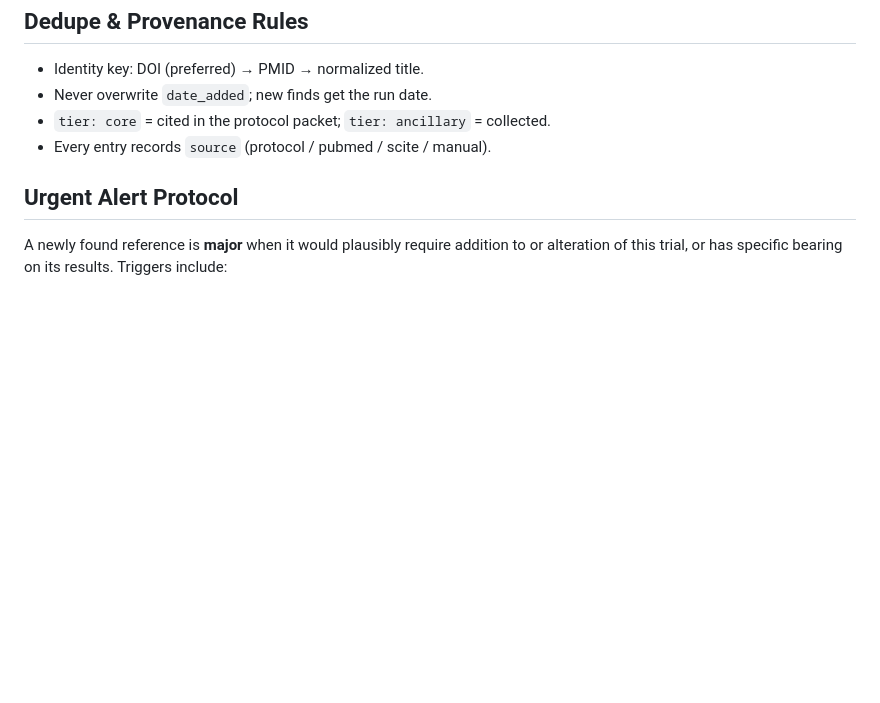
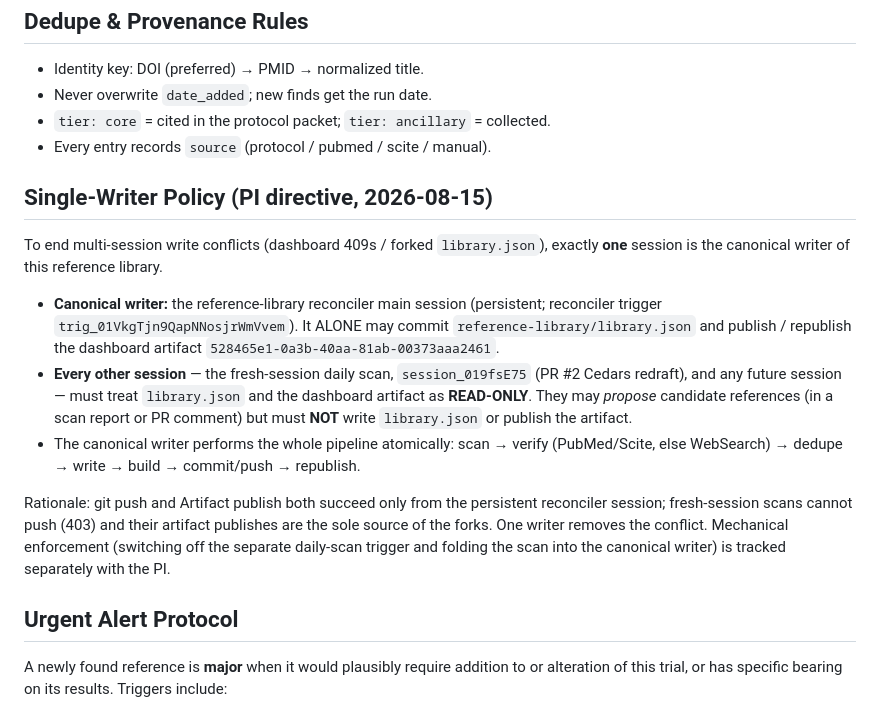
Before and after one commit to SanjaySrivatsa5172/AI-MEDICAL-INFORMATION-STANDARDS-AMIS-, a Markdown page: reference-library/search-strategy.md, the part around the change. GitHub-like rendering; blank space fills up the shorter version.

Commit message:
docs(search-strategy): establish Single-Writer Policy (PI directive)
Designates the reference-library reconciler main session (persistent;
reconciler trigger trig_01VkgTjn9QapNNosjrWmVvem) as the SOLE writer of
library.json and the SOLE publisher of the dashboard artifact
528465e1-0a3b-40aa-81ab-00373aaa2461. All other sessions (the fresh-session
daily scan, session_019fsE75) must treat both as read-only and hand off
candidates without publishing.

Ends the recurring multi-session forks / dashboard 409s. Mechanical
enforcement (disabling the separate daily-scan trigger and folding the scan
into the canonical writer) is tracked with the PI. Docs only.

Co-Authored-By: Claude Opus 4.8 <noreply@anthropic.com>
Claude-Session: https://claude.ai/code/session_01EYtS2J8Au3WFQ5FziPV937

```diff
--- a/reference-library/search-strategy.md
+++ b/reference-library/search-strategy.md
@@ -144,6 +144,29 @@ filtered by the Core Question Anchor and the Inclusion Filter below. Only the
 - `tier: core` = cited in the protocol packet; `tier: ancillary` = collected.
 - Every entry records `source` (protocol / pubmed / scite / manual).
 
+## Single-Writer Policy (PI directive, 2026-08-15)
+
+To end multi-session write conflicts (dashboard 409s / forked `library.json`),
+exactly **one** session is the canonical writer of this reference library.
+
+- **Canonical writer:** the reference-library reconciler main session (persistent;
+  reconciler trigger `trig_01VkgTjn9QapNNosjrWmVvem`). It ALONE may commit
+  `reference-library/library.json` and publish / republish the dashboard artifact
+  `528465e1-0a3b-40aa-81ab-00373aaa2461`.
+- **Every other session** — the fresh-session daily scan, `session_019fsE75`
+  (PR #2 Cedars redraft), and any future session — must treat `library.json` and
+  the dashboard artifact as **READ-ONLY**. They may *propose* candidate references
+  (in a scan report or PR comment) but must **NOT** write `library.json` or publish
+  the artifact.
+- The canonical writer performs the whole pipeline atomically: scan → verify
+  (PubMed/Scite, else WebSearch) → dedupe → write → build → commit/push → republish.
+
+Rationale: git push and Artifact publish both succeed only from the persistent
+reconciler session; fresh-session scans cannot push (403) and their artifact
+publishes are the sole source of the forks. One writer removes the conflict.
+Mechanical enforcement (switching off the separate daily-scan trigger and folding
+the scan into the canonical writer) is tracked separately with the PI.
+
 ## Urgent Alert Protocol
 
 A newly found reference is **major** when it would plausibly require addition to or
```
